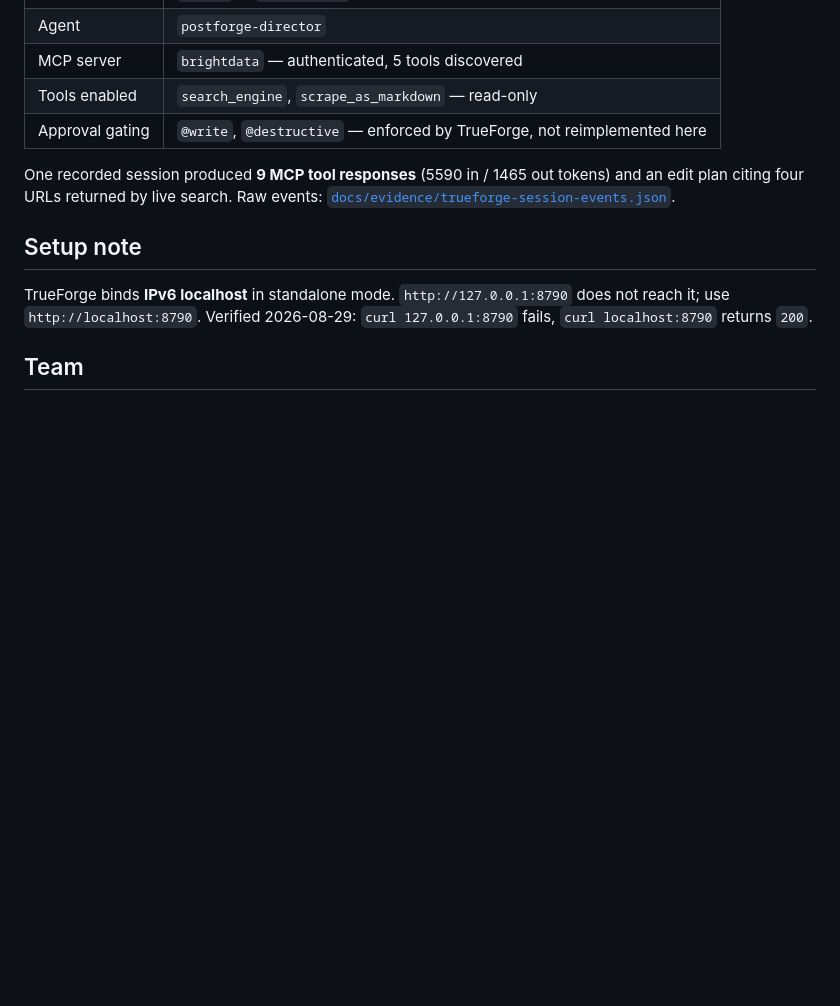
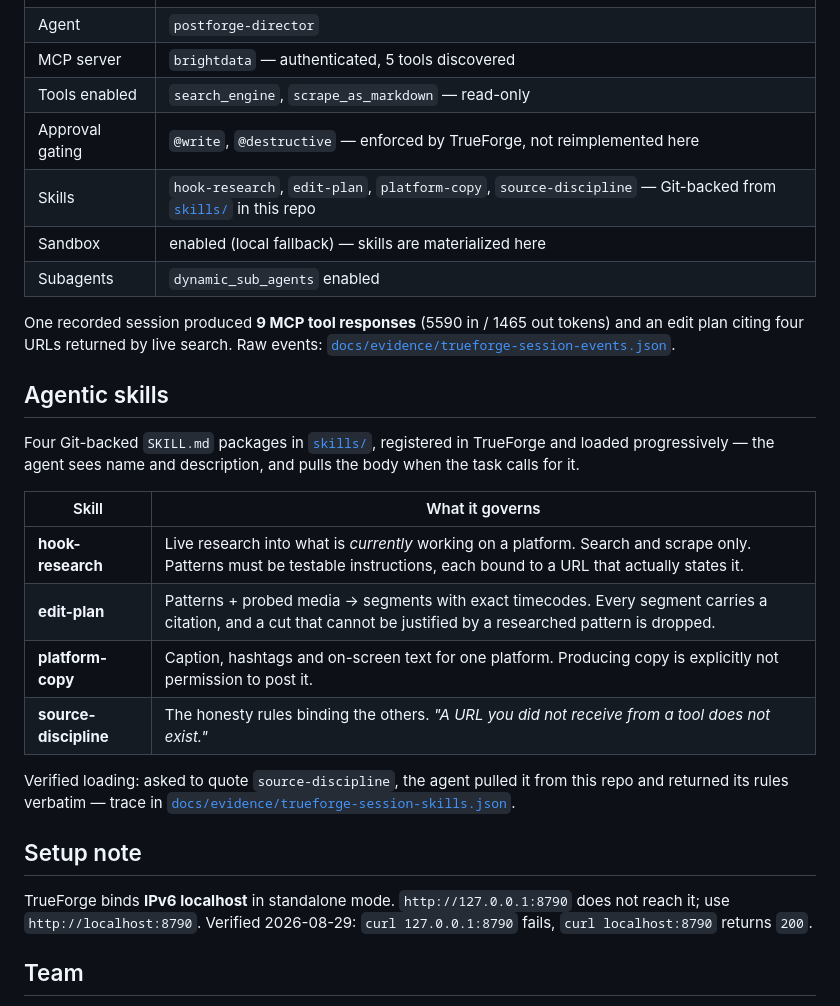
Before and after one commit to myz1912/hackathon, a Markdown page: README.md, the part around the change. GitHub-like rendering; blank space fills up the shorter version.

Commit message:
docs: skills in README and demo runbook
Co-Authored-By: Claude Opus 5 (1M context) <noreply@anthropic.com>

```diff
--- a/README.md
+++ b/README.md
@@ -113,10 +113,30 @@ Configured and verified live on 2026-08-29 — see [docs/evidence](docs/evidence
 | MCP server | `brightdata` — authenticated, 5 tools discovered |
 | Tools enabled | `search_engine`, `scrape_as_markdown` — read-only |
 | Approval gating | `@write`, `@destructive` — enforced by TrueForge, not reimplemented here |
+| Skills | `hook-research`, `edit-plan`, `platform-copy`, `source-discipline` — Git-backed from [`skills/`](skills/) in this repo |
+| Sandbox | enabled (local fallback) — skills are materialized here |
+| Subagents | `dynamic_sub_agents` enabled |
 
 One recorded session produced **9 MCP tool responses** (5590 in / 1465 out tokens) and an
 edit plan citing four URLs returned by live search. Raw events:
 [`docs/evidence/trueforge-session-events.json`](docs/evidence/trueforge-session-events.json).
+
+## Agentic skills
+
+Four Git-backed `SKILL.md` packages in [`skills/`](skills/), registered in TrueForge and
+loaded progressively — the agent sees name and description, and pulls the body when the
+task calls for it.
+
+| Skill | What it governs |
+|---|---|
+| **hook-research** | Live research into what is *currently* working on a platform. Search and scrape only. Patterns must be testable instructions, each bound to a URL that actually states it. |
+| **edit-plan** | Patterns + probed media → segments with exact timecodes. Every segment carries a citation, and a cut that cannot be justified by a researched pattern is dropped. |
+| **platform-copy** | Caption, hashtags and on-screen text for one platform. Producing copy is explicitly not permission to post it. |
+| **source-discipline** | The honesty rules binding the others. *"A URL you did not receive from a tool does not exist."* |
+
+Verified loading: asked to quote `source-discipline`, the agent pulled it from this repo
+and returned its rules verbatim — trace in
+[`docs/evidence/trueforge-session-skills.json`](docs/evidence/trueforge-session-skills.json).
 
 ## Setup note
 
```
Also changed, not shown: DEMO.md (+7 -0 lines).
